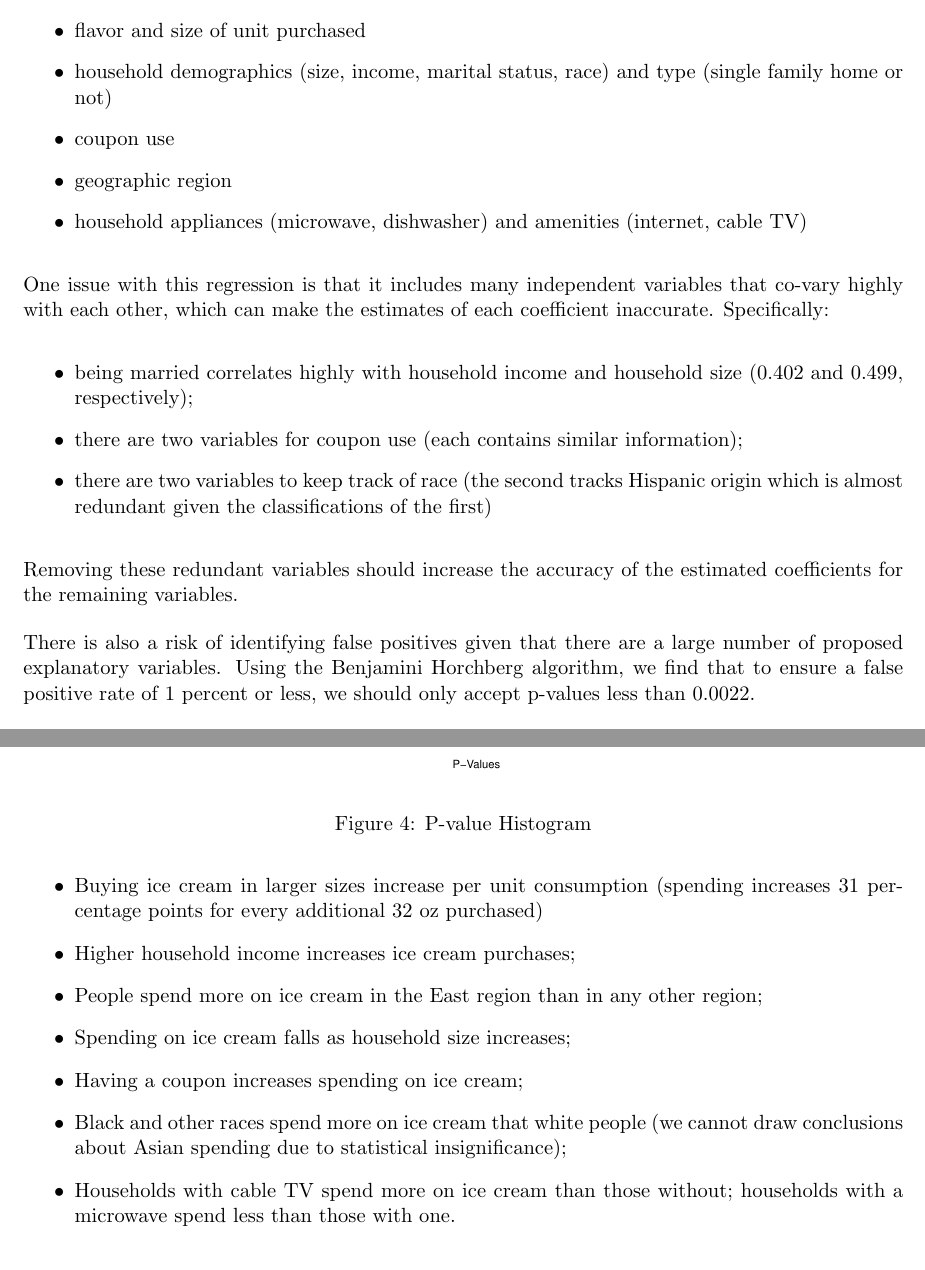
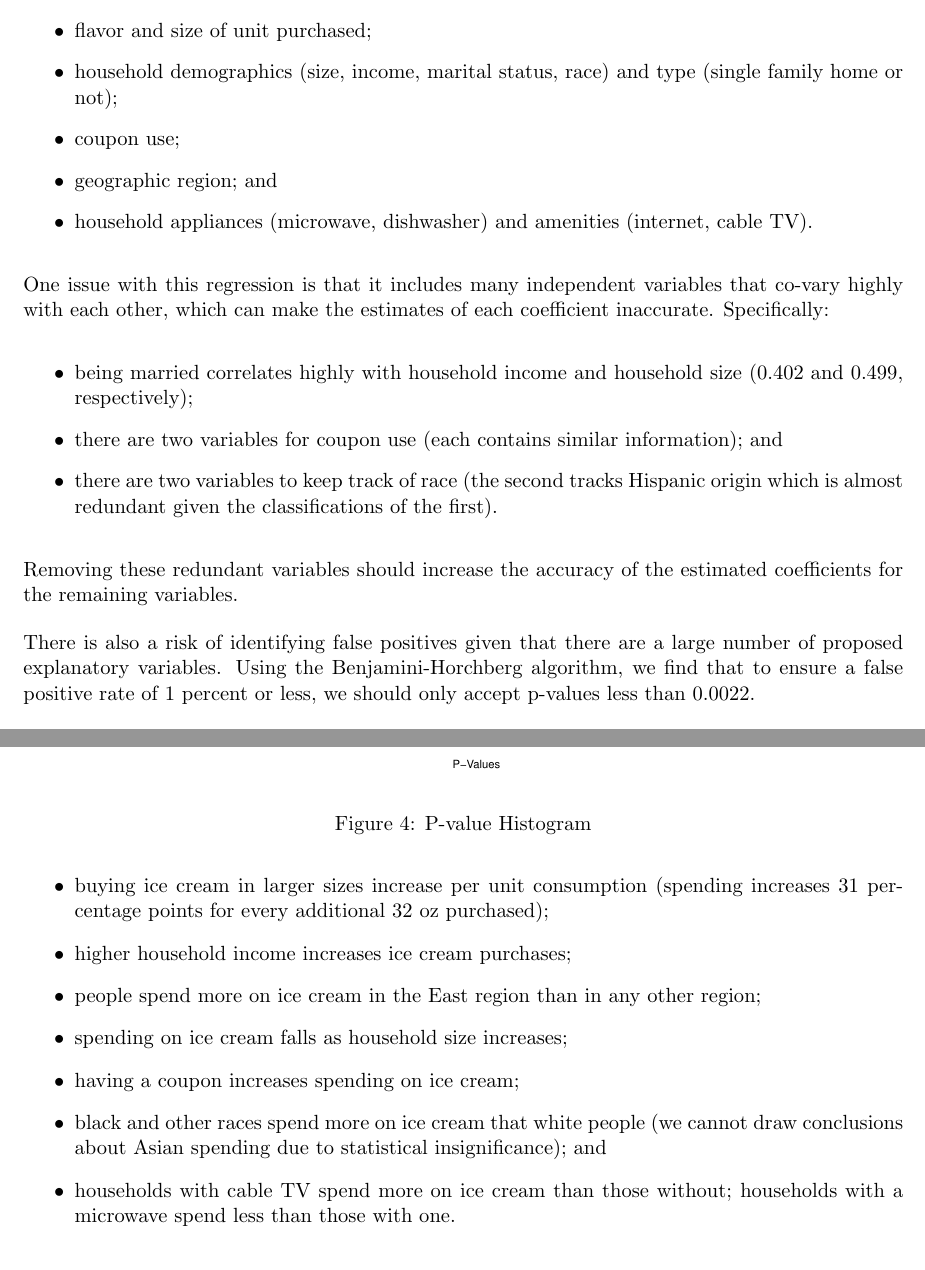
Before and after one commit to rradkoff/big-data, a LaTeX problem sheet (hw1/writeup/hw1_writeup.tex): two parts of pages 3 and 4 of 5, joined at a grey line, cut so that both start at the same text. Compiled offline with pdfLaTeX.

Commit message:
changed table formatting and fixed list punctuation

```diff
--- a/hw1/writeup/hw1_writeup.tex
+++ b/hw1/writeup/hw1_writeup.tex
@@ -9,6 +9,9 @@
 \usepackage{tabularx}
 \usepackage{tikz}
 \usepackage{varioref}
+\usepackage{siunitx}
+
+\sisetup{output-exponent-marker=\textsc{e}}
 
 \setlength{\parskip}{12pt} % Sets a blank line in between paragraphs
 \setlength\parindent{0pt} % Sets the indent for each paragraph to zero
@@ -53,22 +56,22 @@ Figure~\vref{fig:region} shows the relation between geographic regions and $log(
 
 The dependent variable is the log of price paid per unit of ice cream purchased. Independent variables describe:
 \begin{itemize}
-  \item flavor and size of unit purchased
-  \item household demographics (size, income, marital status, race) and type (single family home or not)
-  \item coupon use
-  \item geographic region
-  \item household appliances (microwave, dishwasher) and amenities (internet, cable TV)
+  \item flavor and size of unit purchased;
+  \item household demographics (size, income, marital status, race) and type (single family home or not);
+  \item coupon use;
+  \item geographic region; and
+  \item household appliances (microwave, dishwasher) and amenities (internet, cable TV).
 \end{itemize}
 
 One issue with this regression is that it includes many independent variables that co-vary highly with each other, which can make the estimates of each coefficient inaccurate. Specifically:
 \begin{itemize}
   \item being married correlates highly with household income and household size (0.402 and 0.499, respectively);
-  \item there are two variables for coupon use (each contains similar information);
-  \item there are two variables to keep track of race (the second tracks Hispanic origin which is almost redundant given the classifications of the first)
+  \item there are two variables for coupon use (each contains similar information); and
+  \item there are two variables to keep track of race (the second tracks Hispanic origin which is almost redundant given the classifications of the first).
 \end{itemize}
 Removing these redundant variables should increase the accuracy of the estimated coefficients for the remaining variables.
 
-There is also a risk of identifying false positives given that there are a large number of proposed explanatory variables. Using the Benjamini Horchberg algorithm, we find that to ensure a false positive rate of 1 percent or less, we should only accept p-values less than 0.0022.
+There is also a risk of identifying false positives given that there are a large number of proposed explanatory variables. Using the Benjamini-Horchberg algorithm, we find that to ensure a false positive rate of 1 percent or less, we should only accept p-values less than 0.0022.
 
 There are tractability issues with the high number of flavors that are used as explanatory variables. By grouping the flavors into a popular group (the five most purchased) and an other group, we find that being a popular or unpopular flavor is not a significant predictor of purchase behavior (the p-values are greater than 0.0022).  A histogram of the pvalues after grouping the flavors and eliminating redundant variables is shown in Figure~\vref{fig:pvalue}.
 
@@ -113,13 +117,13 @@ We omit variables with high col-linearity and include only variables that the B-
 
 Some noteworthy conclusions from the regression:
 \begin{itemize}
-  \item Buying ice cream in larger sizes increase per unit consumption (spending increases 31 percentage points for every additional 32 oz purchased)
-  \item Higher household income increases ice cream purchases;
-  \item People spend more on ice cream in the East region than in any other region;
-  \item Spending on ice cream falls as household size increases;
-  \item Having a coupon increases spending on ice cream;
-  \item Black and other races spend more on ice cream that white people (we cannot draw conclusions about Asian spending due to statistical insignificance);
-  \item Households with cable TV spend more on ice cream than those without; households with a microwave spend less than those with one.
+  \item buying ice cream in larger sizes increase per unit consumption (spending increases 31 percentage points for every additional 32 oz purchased);
+  \item higher household income increases ice cream purchases;
+  \item people spend more on ice cream in the East region than in any other region;
+  \item spending on ice cream falls as household size increases;
+  \item having a coupon increases spending on ice cream;
+  \item black and other races spend more on ice cream that white people (we cannot draw conclusions about Asian spending due to statistical insignificance); and
+  \item households with cable TV spend more on ice cream than those without; households with a microwave spend less than those with one.
 \end{itemize}
 
 While all of these relationships are statistically significant, many of them are quite small. For example, moving up one category in the household income measure (typically an increase of \$5000) only increase ice cream expenditure by 0.2 percent.
```
Also changed, not shown: hw1/writeup/hw1_writeup.tex (31 more changed lines).
